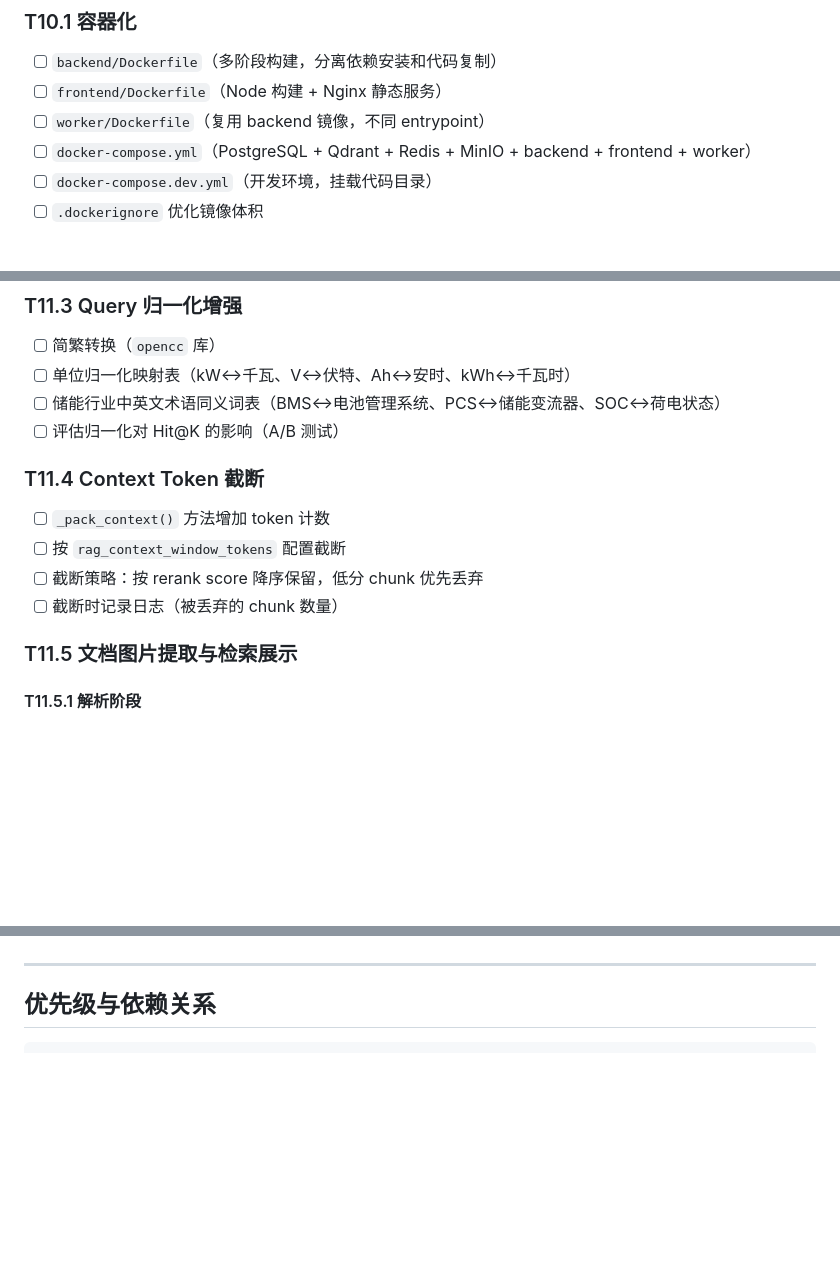
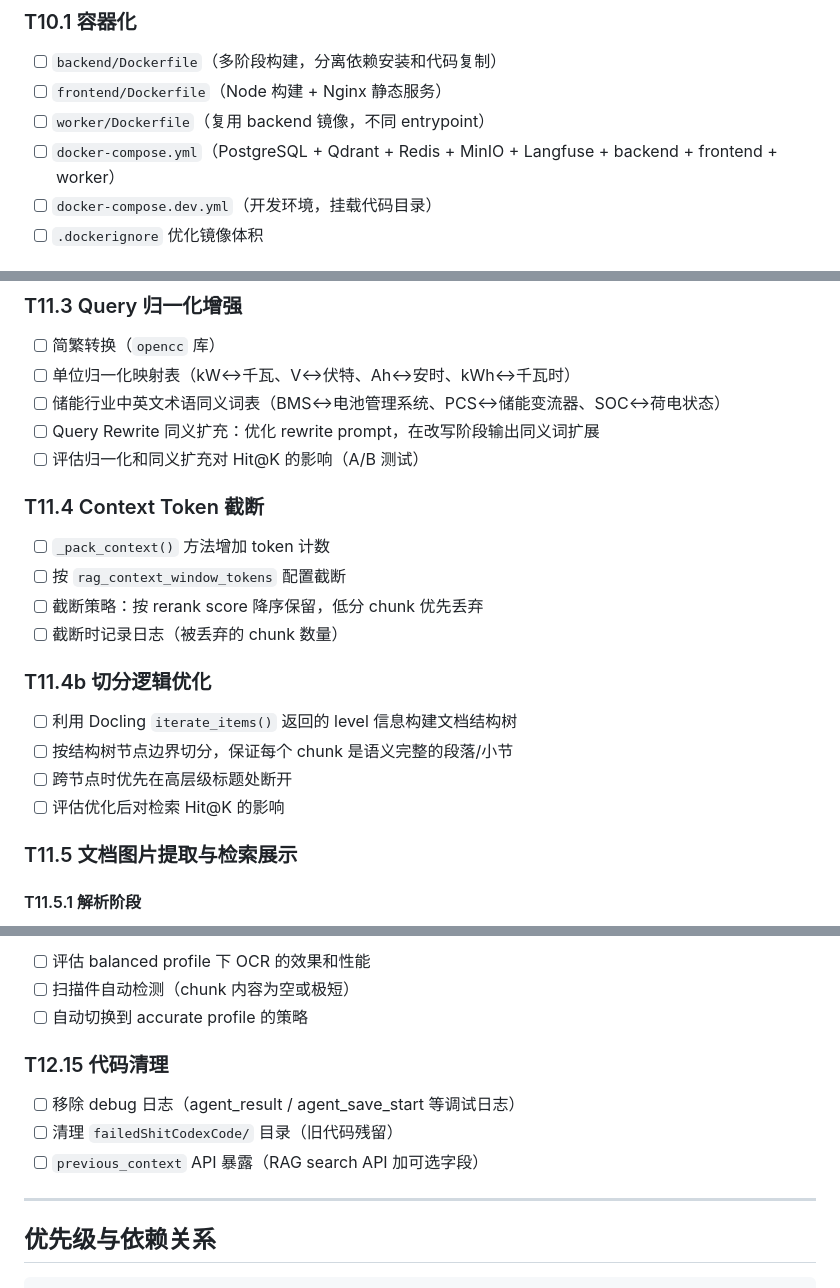
Before and after one commit to jasonjianzhu/AgenticRAGBasic, a Markdown page: PHASE4_TASKS.md, 3 parts joined by grey strips. Drawn GitHub-style; blank space fills up the shorter version.

```diff
--- a/PHASE4_TASKS.md
+++ b/PHASE4_TASKS.md
@@ -111,7 +111,7 @@
 - [ ] `backend/Dockerfile`（多阶段构建，分离依赖安装和代码复制）
 - [ ] `frontend/Dockerfile`（Node 构建 + Nginx 静态服务）
 - [ ] `worker/Dockerfile`（复用 backend 镜像，不同 entrypoint）
-- [ ] `docker-compose.yml`（PostgreSQL + Qdrant + Redis + MinIO + backend + frontend + worker）
+- [ ] `docker-compose.yml`（PostgreSQL + Qdrant + Redis + MinIO + Langfuse + backend + frontend + worker）
 - [ ] `docker-compose.dev.yml`（开发环境，挂载代码目录）
 - [ ] `.dockerignore` 优化镜像体积
 
@@ -168,7 +168,8 @@
 - [ ] 简繁转换（`opencc` 库）
 - [ ] 单位归一化映射表（kW↔千瓦、V↔伏特、Ah↔安时、kWh↔千瓦时）
 - [ ] 储能行业中英文术语同义词表（BMS↔电池管理系统、PCS↔储能变流器、SOC↔荷电状态）
-- [ ] 评估归一化对 Hit@K 的影响（A/B 测试）
+- [ ] Query Rewrite 同义扩充：优化 rewrite prompt，在改写阶段输出同义词扩展
+- [ ] 评估归一化和同义扩充对 Hit@K 的影响（A/B 测试）
 
 ### T11.4 Context Token 截断
 
@@ -176,6 +177,13 @@
 - [ ] 按 `rag_context_window_tokens` 配置截断
 - [ ] 截断策略：按 rerank score 降序保留，低分 chunk 优先丢弃
 - [ ] 截断时记录日志（被丢弃的 chunk 数量）
+
+### T11.4b 切分逻辑优化
+
+- [ ] 利用 Docling `iterate_items()` 返回的 level 信息构建文档结构树
+- [ ] 按结构树节点边界切分，保证每个 chunk 是语义完整的段落/小节
+- [ ] 跨节点时优先在高层级标题处断开
+- [ ] 评估优化后对检索 Hit@K 的影响
 
 ### T11.5 文档图片提取与检索展示
 
@@ -262,3 +328,13 @@
+- [ ] 评估 balanced profile 下 OCR 的效果和性能
+- [ ] 扫描件自动检测（chunk 内容为空或极短）
+- [ ] 自动切换到 accurate profile 的策略
+
+### T12.15 代码清理
+
+- [ ] 移除 debug 日志（agent_result / agent_save_start 等调试日志）
+- [ ] 清理 `failedShitCodexCode/` 目录（旧代码残留）
+- [ ] `previous_context` API 暴露（RAG search API 加可选字段）
+
 ---
 
 ## 优先级与依赖关系
```
Also changed, not shown: other parts of PHASE4_TASKS.md (+58 -0 lines), TECHNICAL_DESIGN.md (+42 -4 lines).
